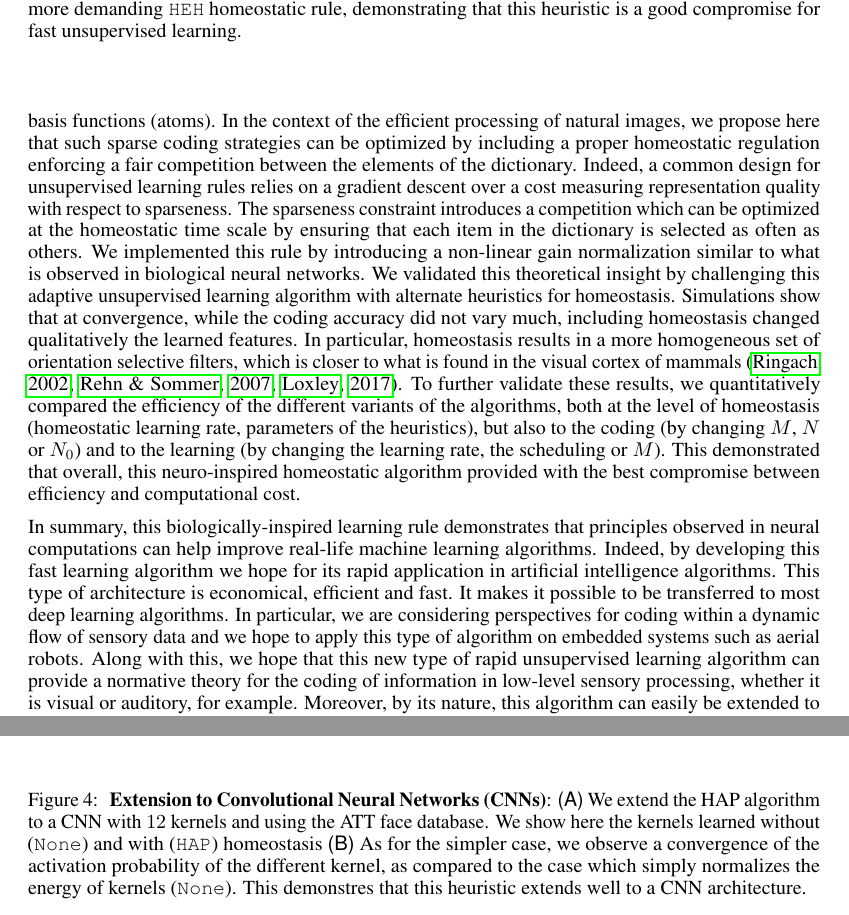
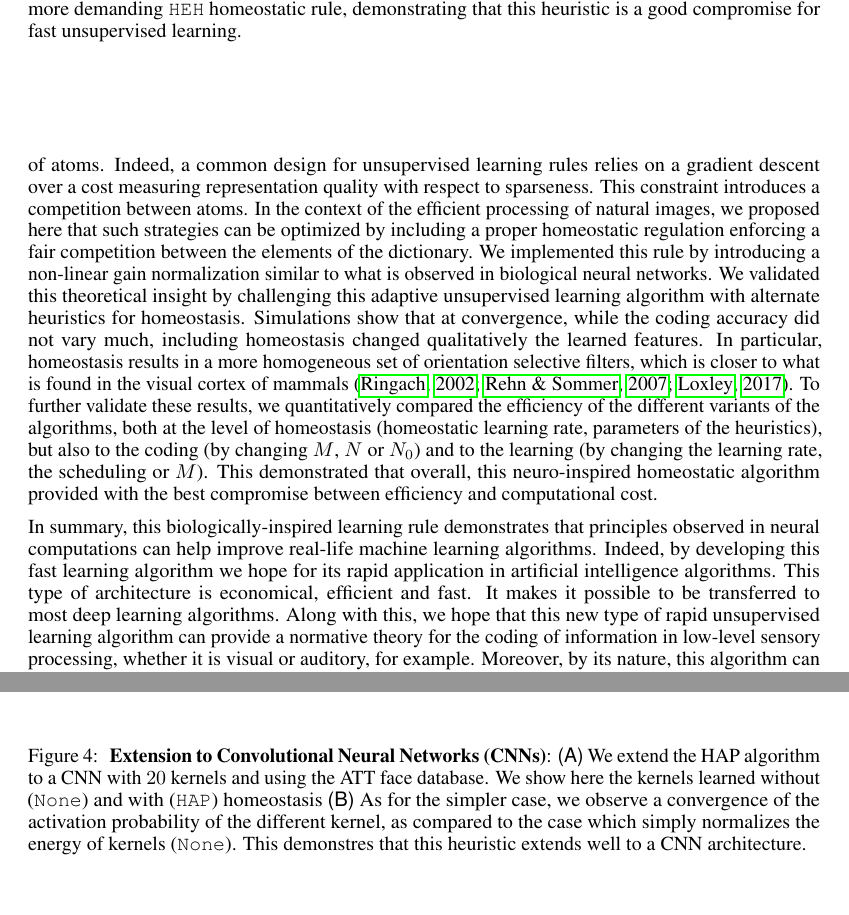
Before and after one commit to SpikeAI/HULK, a LaTeX paper (hulk.tex): two parts of pages 8 and 9 of 11, joined at a grey line, cut so that both start at the same text, the shorter picture padded with empty space. Compiled offline with pdfLaTeX.

Commit message:
Updates from ShareLaTeX

```diff
--- a/hulk.tex
+++ b/hulk.tex
@@ -491,7 +491,7 @@ This quantitative results show that the~\texttt{HEH} algorithm could be replaced
 %-----------------------------------------------------------------%
 %: 2- benchmarking of computation time: toward event-driven?
 % Finally, we show that such an algorithm can be extended to convolutional architectures and we show the results obtained on different natural image databases.
-One core advantage of sparse representations is the efficient coding of complex signals using compact codes. Input are thus represented as combination of few elements drawn from a large dictionary of basis functions (atoms). In the context of the efficient processing of natural images, we propose here that such sparse coding strategies can be optimized by including a proper homeostatic regulation enforcing a fair competition between the elements of the dictionary. Indeed, a common design for unsupervised learning rules relies on a gradient descent over a cost measuring representation quality with respect to sparseness. The sparseness constraint introduces a competition which can be optimized at the homeostatic time scale by ensuring that each item in the dictionary is selected as often as others. We implemented this rule by introducing a non-linear gain normalization similar to what is observed in biological neural networks. We validated this theoretical insight by challenging this adaptive unsupervised learning algorithm with alternate heuristics for homeostasis. Simulations show that at convergence, while the coding accuracy did not vary much, including homeostasis changed qualitatively the learned features. In particular, homeostasis results in a more homogeneous set of orientation selective filters, which is closer to what is found in the visual cortex of mammals~\citep{Ringach02,Rehn07,Loxley17}. To further validate these results, we quantitatively compared the efficiency of the different variants of the algorithms, both at the level of homeostasis (homeostatic learning rate, parameters of the heuristics), but also to the coding (by changing $M$, $N$ or $N_0$) and to the learning (by changing the learning rate, the scheduling or $M$). This demonstrated that overall, this neuro-inspired homeostatic algorithm provided with the best compromise between efficiency and computational cost.
+One core advantage of sparse representations is the efficient coding of complex signals using compact codes. Input are thus represented as combination of few elements drawn from a large dictionary of atoms. Indeed, a common design for unsupervised learning rules relies on a gradient descent over a cost measuring representation quality with respect to sparseness. This constraint introduces a competition between atoms. In the context of the efficient processing of natural images, we proposed here that such strategies can be optimized by including a proper homeostatic regulation enforcing a fair competition between the elements of the dictionary. We implemented this rule by introducing a non-linear gain normalization similar to what is observed in biological neural networks. We validated this theoretical insight by challenging this adaptive unsupervised learning algorithm with alternate heuristics for homeostasis. Simulations show that at convergence, while the coding accuracy did not vary much, including homeostasis changed qualitatively the learned features. In particular, homeostasis results in a more homogeneous set of orientation selective filters, which is closer to what is found in the visual cortex of mammals~\citep{Ringach02,Rehn07,Loxley17}. To further validate these results, we quantitatively compared the efficiency of the different variants of the algorithms, both at the level of homeostasis (homeostatic learning rate, parameters of the heuristics), but also to the coding (by changing $M$, $N$ or $N_0$) and to the learning (by changing the learning rate, the scheduling or $M$). This demonstrated that overall, this neuro-inspired homeostatic algorithm provided with the best compromise between efficiency and computational cost.
 
 %%------------------------------%
 %: \seeFig{CNN}
@@ -499,15 +499,14 @@ One core advantage of sparse representations is the efficient coding of complex
 \centering{\includegraphics[width=\linewidth]{figure_CNN}}
 \caption{
 {\bf Extension to Convolutional Neural Networks (CNNs)}: %
- {\sf (A)}~We extend the HAP algorithm to a CNN with $12$ kernels and using the ATT face database. We show here the kernels learned without (\texttt{None}) and with (\texttt{HAP}) homeostasis  {\sf (B)}~As for the simpler case, we observe a convergence of the activation probability of the different kernel, as compared to the case which simply normalizes the energy of kernels (\texttt{None}). This demonstres that this heuristic extends well to a CNN architecture.
+ {\sf (A)}~We extend the HAP algorithm to a CNN with $20$ kernels and using the ATT face database. We show here the kernels learned without (\texttt{None}) and with (\texttt{HAP}) homeostasis  {\sf (B)}~As for the simpler case, we observe a convergence of the activation probability of the different kernel, as compared to the case which simply normalizes the energy of kernels (\texttt{None}). This demonstres that this heuristic extends well to a CNN architecture.
 \label{fig:CNN}}%# TODO: do figure :-0
 \end{figure}%
 %%------------------------------%
 %2. importance of homeo - vanishing term in deep learning -> use deep learning to validate output
 %3. application to asynchronous / focal log-polar (retinal) input / continuous learning / credit assignement (no access to true residual)
-In summary, this biologically-inspired learning rule demonstrates that principles observed in neural computations can help improve real-life machine learning algorithms. %
-Indeed, by developing this fast learning algorithm we hope for its rapid application in artificial intelligence algorithms. This type of architecture is economical, efficient and fast. It makes it possible to be transferred to most deep learning algorithms. %, a major flaw of which is to be very greedy in computing resources.
-In particular, we are considering perspectives for coding within a dynamic flow of sensory data and we hope to apply this type of algorithm on embedded systems such as aerial robots.  Along with this, we hope that this new type of rapid unsupervised learning algorithm can provide a normative theory for the coding of information in low-level sensory processing, whether it is visual or auditory, for example. Moreover, by its nature, this algorithm can easily be extended to convolutional networks such as those used in deep learning neural networks. This extension is possible by extending the filter dictionary by the hypothesis of invariances to the translation of representations. Our results on different databases show the stable and rapid emergence of characteristic filters on these different bases (see \seeFig{CNN} and Annex 3.1). This result shows a probable prospect of extending this representation and for which we hope to obtain classification results superior to the algorithms existing in the state-of-the-art. As such, empirical evaluations of the proposed algorithms should be extended. For instance, it would be very useful to test for image classification results on standard benchmark datasets. %Finally such computational results highlight the importance of homeostasis in unsupervised learning algorithms and for the study of neural systems.
+In summary, this biologically-inspired learning rule demonstrates that principles observed in neural computations can help improve real-life machine learning algorithms. Indeed, by developing this fast learning algorithm we hope for its rapid application in artificial intelligence algorithms. This type of architecture is economical, efficient and fast. It makes it possible to be transferred to most deep learning algorithms.  %In particular, we are considering perspectives for coding within a dynamic flow of sensory data and we hope to apply this type of algorithm on embedded systems such as aerial robots.
+Along with this, we hope that this new type of rapid unsupervised learning algorithm can provide a normative theory for the coding of information in low-level sensory processing, whether it is visual or auditory, for example. Moreover, by its nature, this algorithm can easily be extended to convolutional networks such as those used in deep learning neural networks. This extension is possible by extending the filter dictionary by the hypothesis of invariances to the translation of representations. Our results on different databases show the stable and rapid emergence of characteristic filters on these different bases (see \seeFig{CNN} and Annex 3.1). This result shows a probable prospect of extending this representation and for which we hope to obtain classification results superior to the algorithms existing in the state-of-the-art. As such, empirical evaluations of the proposed algorithms should be extended. For instance, it would be very useful to test for image classification results on standard benchmark datasets. %Finally such computational results highlight the importance of homeostasis in unsupervised learning algorithms and for the study of neural systems.
 % HAP what limits?
 % theorems.
 % another perspective is precision-weighted inference see page 11 of Kingma
```
